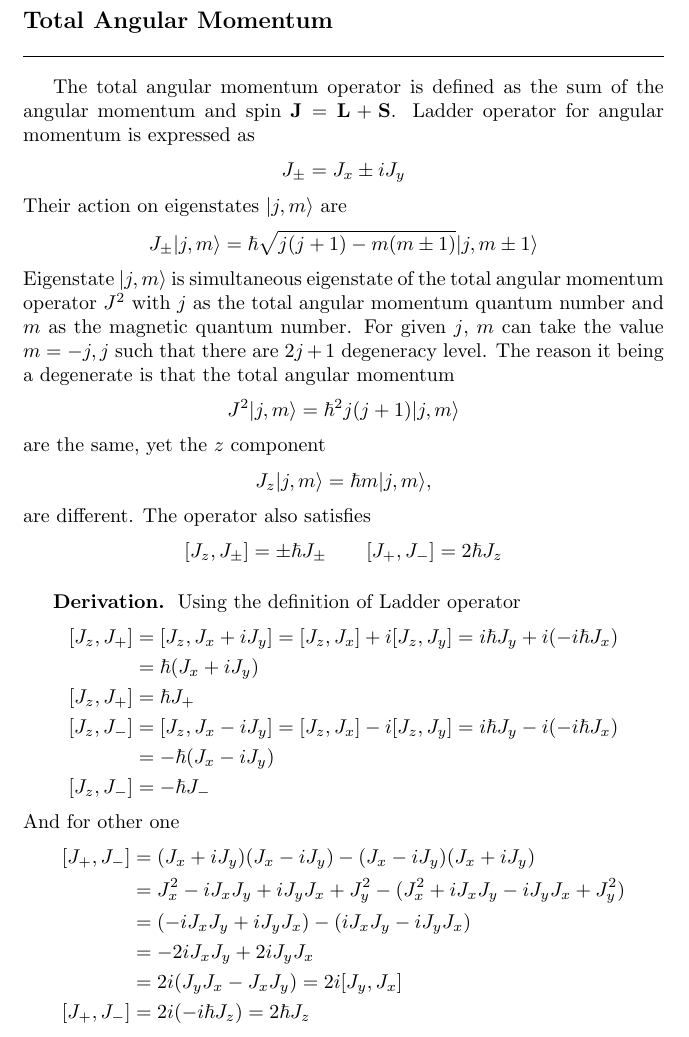
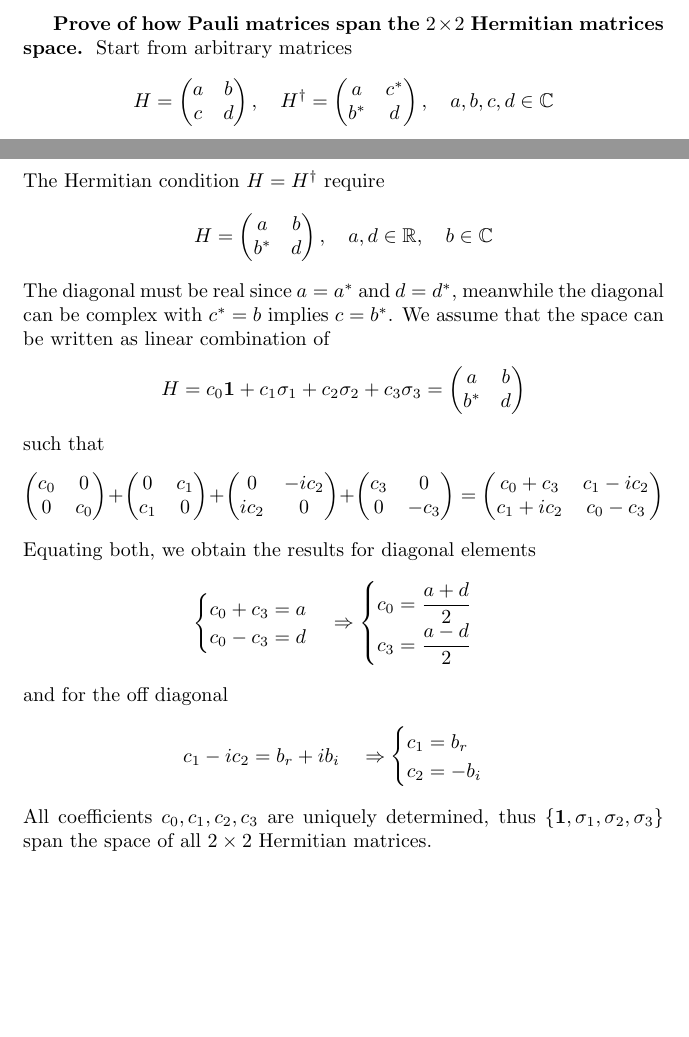
Before and after one commit to JohanesFaustus/QuantumMechanics, a LaTeX thesis (Main.tex, which reads Chapter/Preamble/pre.tex, Chapter/QM/Momentum/p.tex): part of page 130 of 188 before the commit and two parts of pages 128 and 129 of 187 after it, the two joined at a grey line, cut at the place of the change, the shorter picture padded with empty space. Compiled offline with pdfLaTeX.

Commit message:
added the proof for pauli matrices being basis in 2x2 hermitian matrix space

```diff
--- a/Chapter/Preamble/pre.tex
+++ b/Chapter/Preamble/pre.tex
@@ -1,4 +1,4 @@
-\usepackage{amsmath, esdiff, esint, indentfirst, titlesec, mathdots, amssymb, upgreek, amsthm, graphicx, subfiles, caption, longtable, csquotes,amsopn, braket, relsize, mathtools,mhchem, array, mathtools, comment, booktabs, mhchem, listing}
+\usepackage{amsmath, esdiff, esint, indentfirst, titlesec, mathdots, amssymb, upgreek, amsthm, graphicx, subfiles, caption, longtable, csquotes,amsopn, braket, relsize, mathtools,mhchem, array, mathtools, comment, booktabs, mhchem, listing, fancyvrb}
 
 \graphicspath{{./Rss/}}
 \newcommand{\normfig}[1]{\includegraphics[width=0.5\textwidth]{#1}}
--- a/Chapter/QM/Momentum/p.tex
+++ b/Chapter/QM/Momentum/p.tex
@@ -616,50 +561,188 @@ For the third identity, note that we can write the left term as
     &= (\mathbf{a }\cdot \mathbf{b }) + i (\mathbf{a }\times \mathbf{b } )\cdot \boldsymbol{\sigma}
 \end{align*}
 
-\subsection*{Total Angular Momentum}
-The total angular momentum operator is defined as the sum of the angular momentum and spin $\mathbf{J}=\mathbf{L }+\mathbf{S}$.
-Ladder operator for angular momentum is expressed as
+\subsubsection{Prove of how Pauli matrices span the $2 \times 2$ Hermitian matrices space.}
+Start from arbitrary matrices
 \begin{equation*}
-    J_{\pm} = J_x \pm i J_y
+    H = \begin{pmatrix}
+a & b \\
+c & d
+\end{pmatrix},
+\quad
+    H ^\dagger = \begin{pmatrix}
+a & c ^* \\
+b ^* & d
+\end{pmatrix},
+\quad a, b, c, d \in \mathbb{C}
 \end{equation*}
-Their action on eigenstates $\ket{j,m}$ are
+The Hermitian condition $H = H ^\dagger$ require
 \begin{equation*}
-    J_{\pm}   |j, m\rangle = \hbar \sqrt{j(j+1) - m(m \pm 1)}   |j, m \pm 1\rangle
+    H = \begin{pmatrix}
+a & b \\
+b^* & d
+\end{pmatrix}, \quad a, d \in \mathbb{R}, \quad b \in \mathbb{C}
 \end{equation*}
-Eigenstate $\ket{j,m}$ is simultaneous eigenstate of the total angular momentum operator $J^2$ with $j $ as the total angular momentum quantum number and $m$ as the magnetic quantum number.
-For given $j$, $m$ can take the value $m=-j,j$ such that there are $2j+1$ degeneracy level.
-The reason it being a degenerate is that the total angular momentum
+The diagonal must be real since $a = a ^*$ and $d = d ^*$, meanwhile the diagonal can be complex with $c ^* = b$ implies $c  = b ^*$.
+We assume that the space can be written as linear combination of
 \begin{equation*}
-    J^2 |j, m\rangle = \hbar^2 j(j + 1) |j, m\rangle
+    H =c_0 \mathbf{1 } + c_1 \sigma_1 + c_2 \sigma_2 + c_3 \sigma_3 =\begin{pmatrix}
+a & b \\
+b^* & d
+\end{pmatrix}
 \end{equation*}
-are the same, yet the $z$ component
+such that
 \begin{equation*}
-    J_z |j, m\rangle = \hbar m |j, m\rangle,
+        \begin{pmatrix}
+        c_0&0\\
+        0&c_0
+    \end{pmatrix}
+    +
+    \begin{pmatrix}
+        0 & c_1 \\
+        c_1 & 0
+    \end{pmatrix}
+    +
+    \begin{pmatrix}
+        0 & -ic_2 \\
+        ic_2 & 0
+    \end{pmatrix}
+    +
+    \begin{pmatrix}
+        c_3 & 0  \\
+        0 & -c_3
+    \end{pmatrix}
+    =
+    \begin{pmatrix}
+c_0 + c_3 & c_1 - ic_2 \\
+c_1 + ic_2 & c_0 - c_3
+\end{pmatrix}
 \end{equation*}
-are different.
-The operator also satisfies
+Equating both, we obtain the results for diagonal elements
 \begin{equation*}
-    [J_z, J_{\pm}] = \pm \hbar J_{\pm}\qquad[J_+, J_-] = 2\hbar J_z
+    \begin{cases}
+        c_0 + c_3 = a\\
+        c_0 - c_3 = d
+    \end{cases}
+    \Rightarrow
+    \begin{cases}
+        c_0 = \dfrac{a + d}{2}\\
+        c_3 = \dfrac{a - d}{2}
+    \end{cases}
 \end{equation*}
-
-\subsubsection*{Derivation.}
-Using the definition of Ladder operator
-\begin{align*}
-    [J_{z}, J_{+}] & =  [J_{z}, J_{x} + i J_{y}] = [J_{z}, J_{x}] + i [J_{z}, J_{y}] = i\hbar J_{y} + i (-i\hbar J_{x}) \\
-                   & =  \hbar (J_{x} + i J_{y})                                                                         \\
-    [J_{z}, J_{+}] & =  \hbar J_{+}                                                                                     \\
-    [J_{z}, J_{-}] & =  [J_{z}, J_{x} - i J_{y}] = [J_{z}, J_{x}] - i [J_{z}, J_{y}] = i\hbar J_{y} - i (-i\hbar J_{x}) \\
-                   & =  -\hbar (J_{x} - i J_{y})                                                                        \\
-    [J_{z}, J_{-}] & =  -\hbar J_{-}
-\end{align*}
-And for other one
-\begin{align*}
-    [J_+, J_-] & =  (J_x + iJ_y)(J_x - iJ_y) - (J_x - iJ_y)(J_x + iJ_y)                     \\
-               & =  J_x^2 - iJ_xJ_y + iJ_yJ_x + J_y^2 - (J_x^2 + iJ_xJ_y - iJ_yJ_x + J_y^2) \\
-               & =  (-iJ_xJ_y + iJ_yJ_x) - (iJ_xJ_y - iJ_yJ_x)                              \\
-               & =  -2iJ_xJ_y + 2iJ_yJ_x                                                    \\
-               & =  2i(J_yJ_x - J_xJ_y)=  2i[J_y, J_x]                                      \\
-    [J_+, J_-] & =  2i(-i\hbar J_z) = 2\hbar J_z
-\end{align*}
+and for the off diagonal
+\begin{equation*}
+    c_1 - i c_2 = b_r + i b_i
+    \quad
+    \Rightarrow
+    \begin{cases}
+     c_1 = b_r\\
+     c_2 = -b_i
+    \end{cases}
+\end{equation*}
+All coefficients $c_0, c_1, c_2, c_3$ are uniquely determined, thus $\left\{ \mathbf{1 },\sigma_1 ,\sigma_2,\sigma_3\right\} $ span the space of all $2 \times 2$ Hermitian matrices.
 
 \end{document}
+
+%
+% Unnecessary
+%
+% \subsection*{Total Angular Momentum}
+% The total angular momentum operator is defined as the sum of the angular momentum and spin $\mathbf{J}=\mathbf{L }+\mathbf{S}$.
+% Ladder operator for angular momentum is expressed as
+% \begin{equation*}
+%     J_{\pm} = J_x \pm i J_y
+% \end{equation*}
+% Their action on eigenstates $\ket{j,m}$ are
+% \begin{equation*}
+%     J_{\pm}   |j, m\rangle = \hbar \sqrt{j(j+1) - m(m \pm 1)}   |j, m \pm 1\rangle
+% \end{equation*}
+% Eigenstate $\ket{j,m}$ is simultaneous eigenstate of the total angular momentum operator $J^2$ with $j $ as the total angular momentum quantum number and $m$ as the magnetic quantum number.
+% For given $j$, $m$ can take the value $m=-j,j$ such that there are $2j+1$ degeneracy level.
+% The reason it being a degenerate is that the total angular momentum
+% \begin{equation*}
+%     J^2 |j, m\rangle = \hbar^2 j(j + 1) |j, m\rangle
+% \end{equation*}
+% are the same, yet the $z$ component
+% \begin{equation*}
+%     J_z |j, m\rangle = \hbar m |j, m\rangle,
+% \end{equation*}
+% are different.
+% The operator also satisfies
+% \begin{equation*}
+%     [J_z, J_{\pm}] = \pm \hbar J_{\pm}\qquad[J_+, J_-] = 2\hbar J_z
+% \end{equation*}
+%
+% \subsubsection*{Derivation.}
+% Using the definition of Ladder operator
+% \begin{align*}
+%     [J_{z}, J_{+}] & =  [J_{z}, J_{x} + i J_{y}] = [J_{z}, J_{x}] + i [J_{z}, J_{y}] = i\hbar J_{y} + i (-i\hbar J_{x}) \\
+%                    & =  \hbar (J_{x} + i J_{y})                                                                         \\
+%     [J_{z}, J_{+}] & =  \hbar J_{+}                                                                                     \\
+%     [J_{z}, J_{-}] & =  [J_{z}, J_{x} - i J_{y}] = [J_{z}, J_{x}] - i [J_{z}, J_{y}] = i\hbar J_{y} - i (-i\hbar J_{x}) \\
+%                    & =  -\hbar (J_{x} - i J_{y})                                                                        \\
+%     [J_{z}, J_{-}] & =  -\hbar J_{-}
+% \end{align*}
+% And for other one
+% \begin{align*}
+%     [J_+, J_-] & =  (J_x + iJ_y)(J_x - iJ_y) - (J_x - iJ_y)(J_x + iJ_y)                     \\
+%                & =  J_x^2 - iJ_xJ_y + iJ_yJ_x + J_y^2 - (J_x^2 + iJ_xJ_y - iJ_yJ_x + J_y^2) \\
+%                & =  (-iJ_xJ_y + iJ_yJ_x) - (iJ_xJ_y - iJ_yJ_x)                              \\
+%                & =  -2iJ_xJ_y + 2iJ_yJ_x                                                    \\
+%                & =  2i(J_yJ_x - J_xJ_y)=  2i[J_y, J_x]                                      \\
+%     [J_+, J_-] & =  2i(-i\hbar J_z) = 2\hbar J_z
+% \end{align*}
+%
+% \subsubsection{Derivation: commutator relation (easy mode).}
+% First let us derive the basic commutation
+% \begin{align*}
+%     [\hat{L}_1, \hat{L}_2] & =  [YP_{z} - ZP_{y}, ZP_{x} - XP_{z}]                                        \\
+%     [\hat{L}_1, \hat{L}_2] & =  [YP_{z}, ZP_{x}] - [YP_{z}, XP_{z}] - [ZP_{y}, ZP_{x}] + [ZP_{y}, XP_{z}]
+% \end{align*}
+% Each terms expand as
+% \begin{align*}
+%     [YP_z,ZP_x]
+%      & = Y[P_z,Z]P_x + YZ[P_z,P_x] + [Y,Z]P_zP_x + Z[Y,P_x]P_z \\
+%      & = Y[P_z,Z]P_x                                           \\
+%      & = -i\hbar Y P_x,                                        \\
+%     [YP_z,XP_z]
+%      & = Y[P_z,X]P_z + YX[P_z,P_z] + [Y,X]P_zP_z + X[Y,P_z]P_z \\
+%      & = 0,                                                    \\
+%     [ZP_y,ZP_x]
+%      & = Z[P_y,Z]P_x + ZZ[P_y,P_x] + [Z,Z]P_yP_x + Z[Z,P_x]P_y \\
+%      & = 0,                                                    \\
+%     [ZP_y,XP_z]
+%      & = Z[P_y,X]P_z + ZX[P_y,P_z] + [Z,X]P_yP_z + X[Z,P_z]P_y \\
+%      & = X[Z,P_z]P_y                                           \\
+%      & = i\hbar X P_y
+% \end{align*}
+% Summing the four results gives
+% \begin{align*}
+%     [\hat{L}_1, \hat{L}_2] & =  Y[P_{z}, Z]P_{x} + X[Z, P_{z}]P_{y} \\
+%                            & =  i\hbar (XP_{y} - YP_{x})            \\
+%     [\hat{L}_1, \hat{L}_2] & =  i\hbar \hat{L}_3.
+% \end{align*}
+% For the posistion relation, we only derive for $X$ case, the other follows immediately
+% \begin{flalign*}
+%      & [X, \hat{L}_1] = [X, Y P_z - Z P_y] = 0                                      \\
+%      & [X, \hat{L}_2] = [X, Z P_x - X P_z] = [X, Z P_x] = Z[X, P_x] = i \hbar Z     \\
+%      & [X, \hat{L}_3] = [X, X P_y - Y P_x] = -[X, Y P_x] = -Y[X, P_x] = -i \hbar Y.
+% \end{flalign*}
+% Same for the momentum
+% \begin{flalign*}
+%      & [P_{x}, \hat{L}_1] = [P_{x}, Y P_{z} - Z P_{y}] = 0                                                    \\
+%      & [P_{x}, \hat{L}_2] = [P_{x}, Z P_{x} - X P_{z}] = -[P_{x}, X P_{z}] = -[P_{x}, X]P_{z} = i \hbar P_{z} \\
+%      & [P_{x}, \hat{L}_3] = [P_{x}, X P_{y} - Y P_{x}] = [P_{x}, X P_{y}] = [P_{x}, X]P_{y} = -i \hbar P_{y}  \\
+% \end{flalign*}
+%
+% Another derivation just for fun
+% \begin{align*}
+%     [X, L^2] & =  [X, \hat{L}_1^2] + [X, \hat{L}_2^2] + [X, \hat{L}_3^2]                                                    \\
+%              & =  0 + \hat{L}_2[X, \hat{L}_2] + [X, \hat{L}_2]\hat{L}_2 + \hat{L}_3[X, \hat{L}_3] + [X, \hat{L}_3]\hat{L}_3 \\
+%              & =  i\hbar (\hat{L}_2Z + Z\hat{L}_2 - \hat{L}_3Y - Y\hat{L}_2),
+% \end{align*}
+% and
+% \begin{align*}
+%     [P_x, L^2] & =  [P_x, \hat{L}_1^2] + [P_x, \hat{L}_2^2] + [P_x, \hat{L}_3^2]                                                      \\
+%                & =  0 + \hat{L}_2[P_x, \hat{L}_2] + [P_x, \hat{L}_2]\hat{L}_2 + \hat{L}_3[P_x, \hat{L}_3] + [P_x, \hat{L}_3]\hat{L}_3 \\
+%                & =  i\hbar(\hat{L}_2P_z + P_z\hat{L}_2 - \hat{L}_3P_y - P_y\hat{L}_3).
+% \end{align*}
```
Also changed, not shown: Chapter/QM/Qubit/qubit.tex (+27 -11 lines), Chapter/QM/Momentum/p.tex (59 more changed lines).
